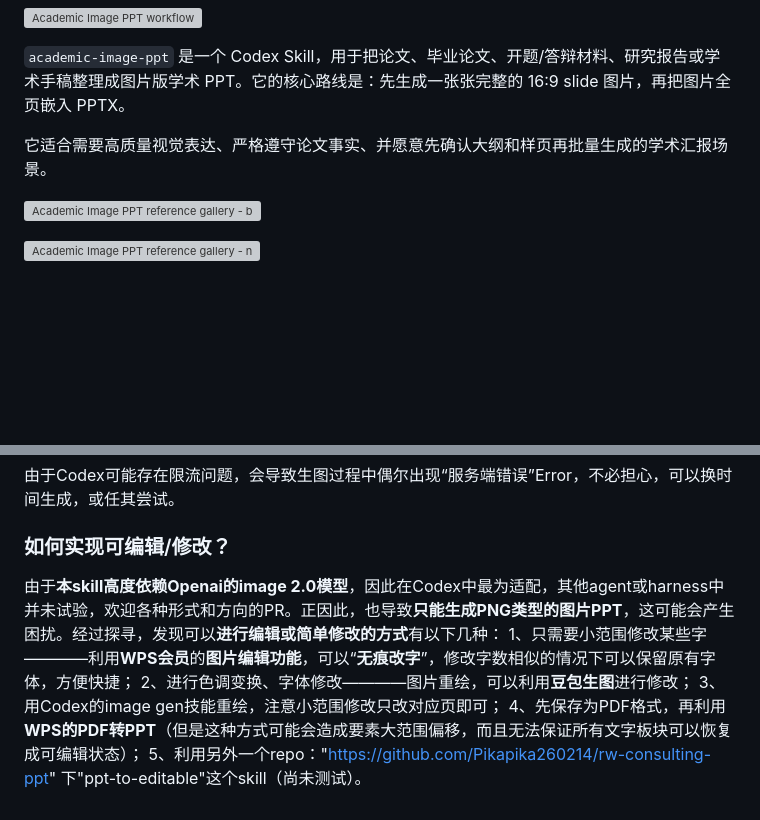
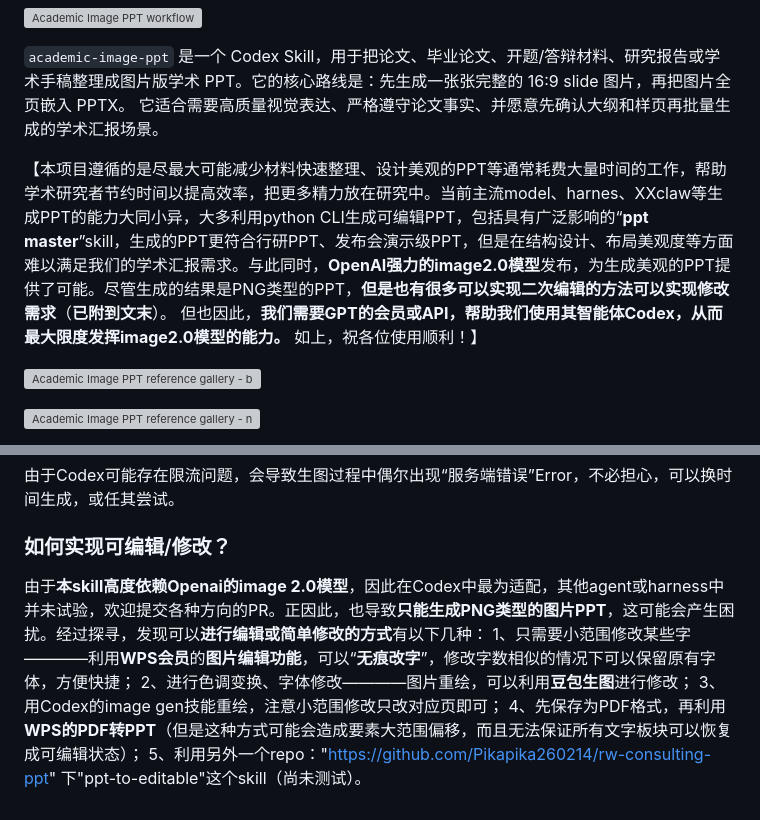
Before and after one commit to demoolight/academic-image-ppt, a Markdown page: README.md, 2 parts joined by grey strips. Drawn GitHub-style; blank space fills up the shorter version; grey boxes are pictures that could not be loaded.

```diff
--- a/README.md
+++ b/README.md
@@ -1,8 +1,11 @@
 ![Academic Image PPT workflow](skills/academic-image-ppt/assets/workflow-academic-image-ppt.png)
 
 `academic-image-ppt` 是一个 Codex Skill，用于把论文、毕业论文、开题/答辩材料、研究报告或学术手稿整理成图片版学术 PPT。它的核心路线是：先生成一张张完整的 16:9 slide 图片，再把图片全页嵌入 PPTX。
+它适合需要高质量视觉表达、严格遵守论文事实、并愿意先确认大纲和样页再批量生成的学术汇报场景。
 
-它适合需要高质量视觉表达、严格遵守论文事实、并愿意先确认大纲和样页再批量生成的学术汇报场景。
+【本项目遵循的是尽最大可能减少材料快速整理、设计美观的PPT等通常耗费大量时间的工作，帮助学术研究者节约时间以提高效率，把更多精力放在研究中。当前主流model、harnes、XXclaw等生成PPT的能力大同小异，大多利用python CLI生成可编辑PPT，包括具有广泛影响的“**ppt master**”skill，生成的PPT更符合行研PPT、发布会演示级PPT，但是在结构设计、布局美观度等方面难以满足我们的学术汇报需求。与此同时，**OpenAI强力的image2.0模型**发布，为生成美观的PPT提供了可能。尽管生成的结果是PNG类型的PPT，**但是也有很多可以实现二次编辑的方法可以实现修改需求**（**已附到文末**）。
+但也因此，**我们需要GPT的会员或API，帮助我们使用其智能体Codex，从而最大限度发挥image2.0模型的能力。**
+如上，祝各位使用顺利！】
 
 ![Academic Image PPT reference gallery - black white navy](skills/academic-image-ppt/assets/reference-thumbnails/参考图1（黑白+藏蓝）.png)
 
@@ -133,10 +136,9 @@ academic-image-ppt/
 
 ### 如何实现可编辑/修改？
 
-由于**本skill高度依赖Openai的image 2.0模型**，因此在Codex中最为适配，其他agent或harness中并未试验，欢迎各种形式和方向的PR。正因此，也导致**只能生成PNG类型的图片PPT**，这可能会产生困扰。经过探寻，发现可以**进行编辑或简单修改的方式**有以下几种：
+由于**本skill高度依赖Openai的image 2.0模型**，因此在Codex中最为适配，其他agent或harness中并未试验，欢迎提交各种方向的PR。正因此，也导致**只能生成PNG类型的图片PPT**，这可能会产生困扰。经过探寻，发现可以**进行编辑或简单修改的方式**有以下几种：
 1、只需要小范围修改某些字————利用**WPS会员**的**图片编辑功能**，可以“**无痕改字**”，修改字数相似的情况下可以保留原有字体，方便快捷；
 2、进行色调变换、字体修改————图片重绘，可以利用**豆包生图**进行修改；
 3、用Codex的image gen技能重绘，注意小范围修改只改对应页即可；
 4、先保存为PDF格式，再利用**WPS的PDF转PPT**（但是这种方式可能会造成要素大范围偏移，而且无法保证所有文字板块可以恢复成可编辑状态）；
-5、利用另外一个repo："https://github.com/Pikapika260214/rw-consulting-ppt"
- 下"ppt-to-editable"这个skill（尚未测试）。
+5、利用另外一个repo："https://github.com/Pikapika260214/rw-consulting-ppt" 下"ppt-to-editable"这个skill（尚未测试）。
```
